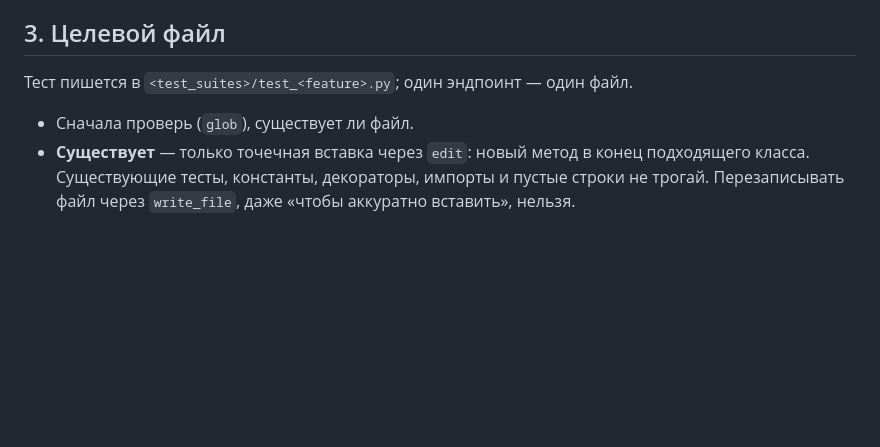
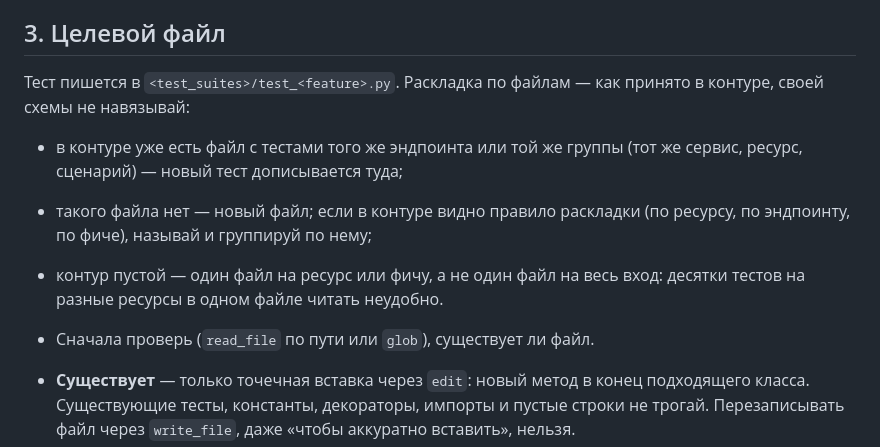
Before and after one commit to ysicy/skills, a Markdown page: .gigacode/agents/test-generator.md, the part around the change. Drawn GitHub-style; blank space fills up the shorter version.

Commit message:
Раскладка тестов по файлам — по контуру, а не «один эндпоинт — один файл»
Правило «один эндпоинт — один файл» не соответствует реальным
контурам: у автора все тесты вызовов оркестратора лежат в одном
файле, и скилл верно дописал новый тест туда. Правило заменено на
«как принято в контуре»; для пустого контура — файл на ресурс/фичу.

Co-Authored-By: Claude Opus 5.5 <noreply@anthropic.com>
Claude-Session: https://claude.ai/code/session_01YDdCSfLQ8D45kPbLvpAX37

```diff
--- a/.gigacode/agents/test-generator.md
+++ b/.gigacode/agents/test-generator.md
@@ -41,9 +41,12 @@ tools:
 
 ## 3. Целевой файл
 
-Тест пишется в `<test_suites>/test_<feature>.py`; один эндпоинт — один файл.
+Тест пишется в `<test_suites>/test_<feature>.py`. Раскладка по файлам — как принято в контуре, своей схемы не навязывай:
+- в контуре уже есть файл с тестами того же эндпоинта или той же группы (тот же сервис, ресурс, сценарий) — новый тест дописывается туда;
+- такого файла нет — новый файл; если в контуре видно правило раскладки (по ресурсу, по эндпоинту, по фиче), называй и группируй по нему;
+- контур пустой — один файл на ресурс или фичу, а не один файл на весь вход: десятки тестов на разные ресурсы в одном файле читать неудобно.
 
-- Сначала проверь (`glob`), существует ли файл.
+- Сначала проверь (`read_file` по пути или `glob`), существует ли файл.
 - **Существует** — только точечная вставка через `edit`: новый метод в конец подходящего класса. Существующие тесты, константы, декораторы, импорты и пустые строки не трогай. Перезаписывать файл через `write_file`, даже «чтобы аккуратно вставить», нельзя.
 - **Не существует** — создай через `write_file`.
 
```
